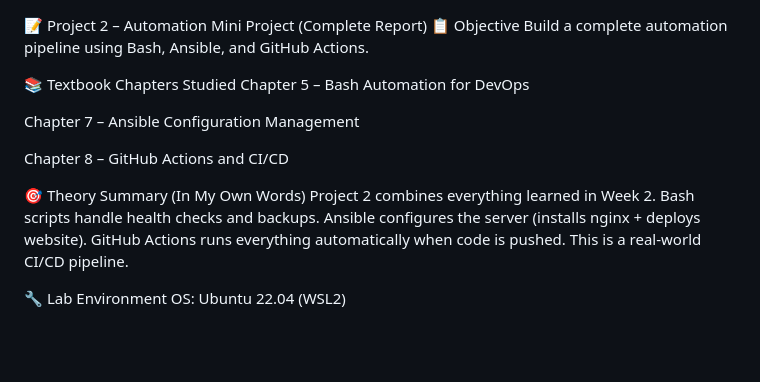
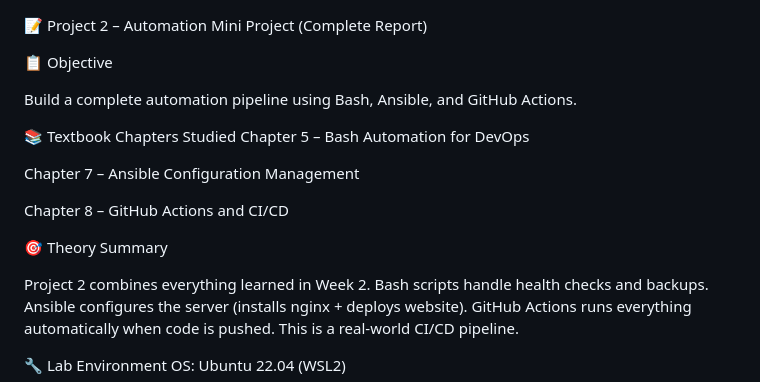
Before and after one commit to affankhanf-hub/Phase-2-junior-devops, a Markdown page: day14-automation-mini-project.md, the part around the change. GitHub-like rendering; blank space fills up the shorter version.

```diff
--- a/day14-automation-mini-project.md
+++ b/day14-automation-mini-project.md
@@ -1,5 +1,7 @@
 📝 Project 2 – Automation Mini Project (Complete Report)
+
 📋 Objective
+
 Build a complete automation pipeline using Bash, Ansible, and GitHub Actions.
 
 📚 Textbook Chapters Studied
@@ -9,7 +11,8 @@ Chapter 7 – Ansible Configuration Management
 
 Chapter 8 – GitHub Actions and CI/CD
 
-🎯 Theory Summary (In My Own Words)
+🎯 Theory Summary
+
 Project 2 combines everything learned in Week 2. Bash scripts handle health checks and backups. Ansible configures the server (installs nginx + deploys website). GitHub Actions runs everything automatically when code is pushed. This is a real-world CI/CD pipeline.
 
 🔧 Lab Environment
```
